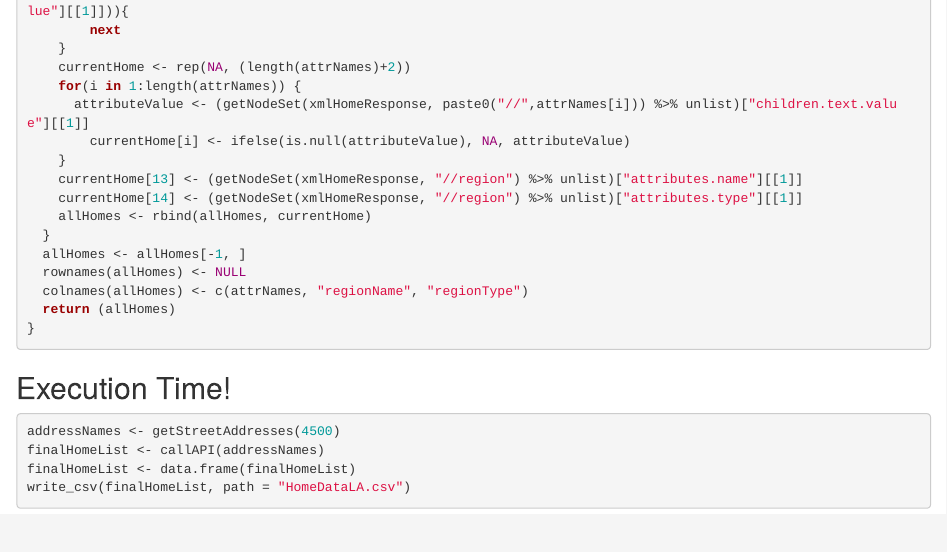
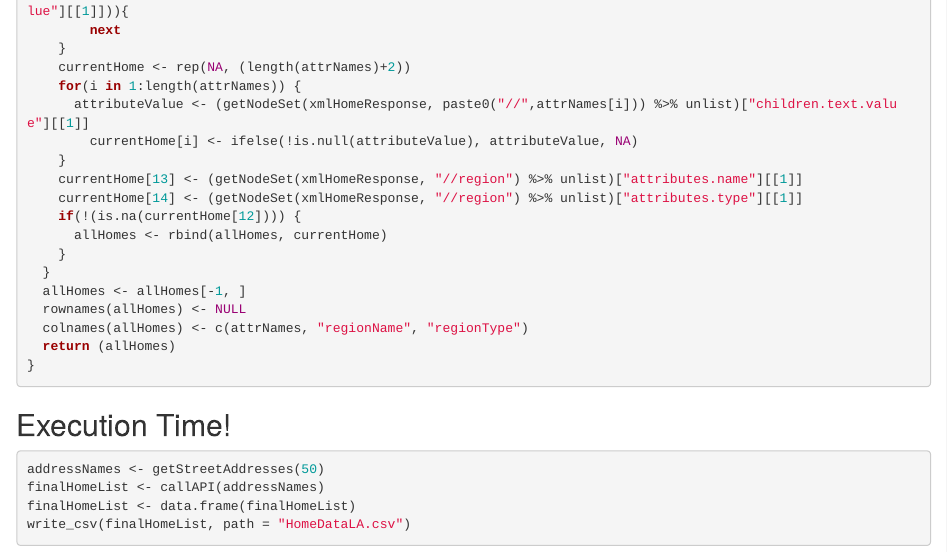
Before and after one commit to emelms/ST558Project2, an R Markdown document (Evan Elms Project 2.Rmd): the page in a window 1100 px wide, from 630 px down. Rendered offline with R 4.5, knitr and Pandoc, with nearby package versions.

Commit message:
changes if statements and added second filter to validate the home is pulled correctly.

````diff
--- a/Evan Elms Project 2.Rmd
+++ b/Evan Elms Project 2.Rmd
@@ -43,11 +43,13 @@ callAPI <- function(addressNames){
   	currentHome <- rep(NA, (length(attrNames)+2))
   	for(i in 1:length(attrNames)) {
   	  attributeValue <- (getNodeSet(xmlHomeResponse, paste0("//",attrNames[i])) %>% unlist)["children.text.value"][[1]]
-  		currentHome[i] <- ifelse(is.null(attributeValue), NA, attributeValue)
+  		currentHome[i] <- ifelse(!is.null(attributeValue), attributeValue, NA)
   	}
   	currentHome[13] <- (getNodeSet(xmlHomeResponse, "//region") %>% unlist)["attributes.name"][[1]]
   	currentHome[14] <- (getNodeSet(xmlHomeResponse, "//region") %>% unlist)["attributes.type"][[1]]
-  	allHomes <- rbind(allHomes, currentHome)
+  	if(!(is.na(currentHome[12]))) {
+  	  allHomes <- rbind(allHomes, currentHome)
+  	}
   }
   allHomes <- allHomes[-1, ]
   rownames(allHomes) <- NULL
@@ -59,7 +61,7 @@ callAPI <- function(addressNames){
 ## Execution Time!
 
 ```{r collect_stree_data, echo=TRUE,warning=FALSE,message=FALSE,eval=FALSE}
-addressNames <- getStreetAddresses(4500)
+addressNames <- getStreetAddresses(50)
 finalHomeList <- callAPI(addressNames)
 finalHomeList <- data.frame(finalHomeList)
 write_csv(finalHomeList, path = "HomeDataLA.csv")
````
